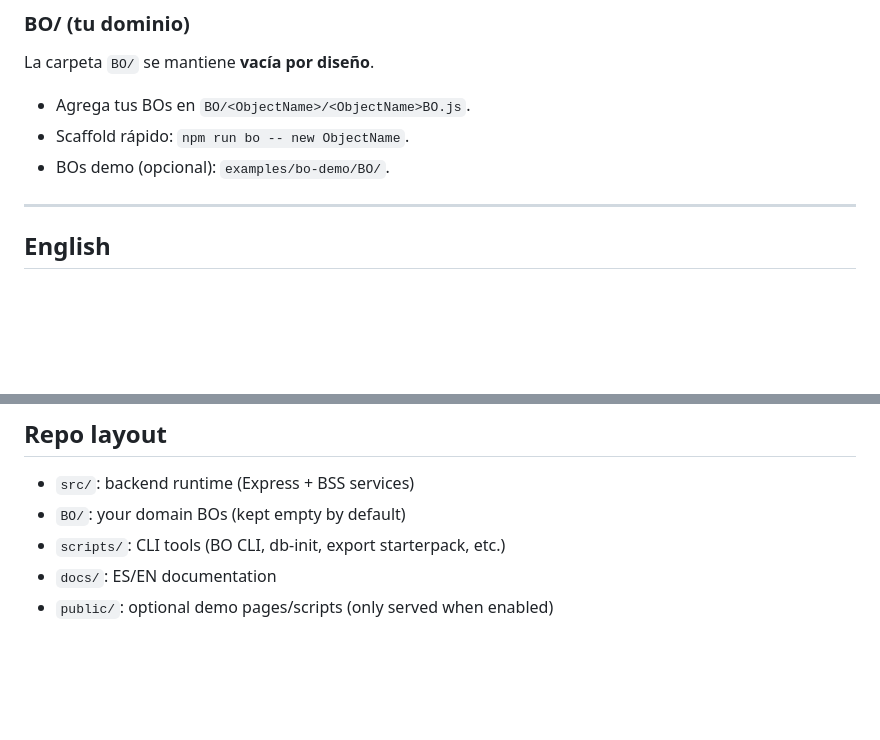
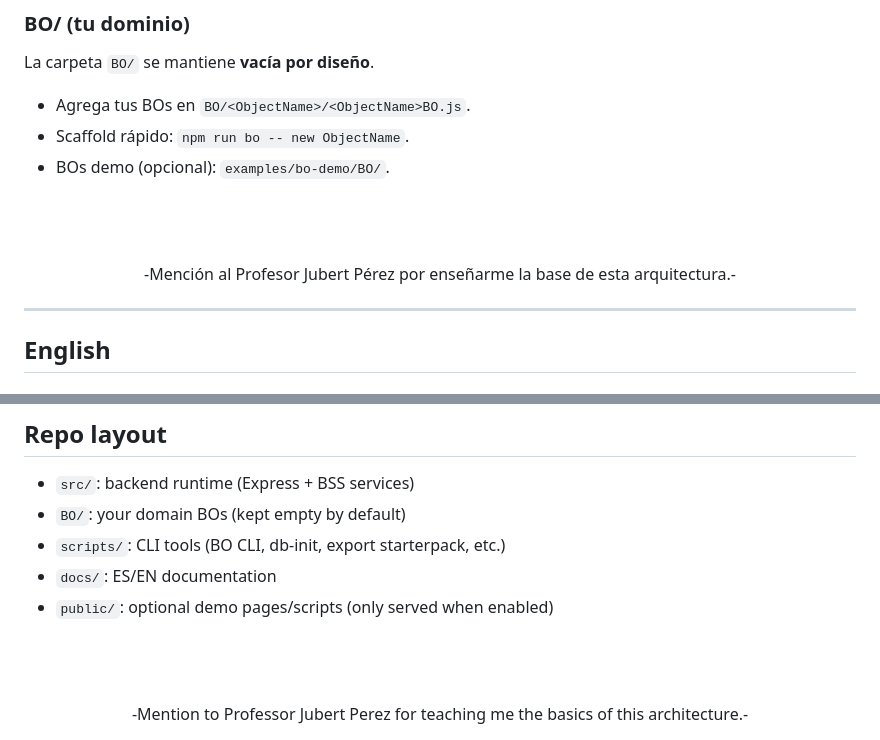
Before and after one commit to EliabParra/nodejs-backend-architecture, a Markdown page: README.md, 2 parts joined by grey strips. GitHub-like rendering; blank space fills up the shorter version.

Commit message:
chore(docs): add acknowledgments to Professor Jubert Pérez for architectural guidance

```diff
--- a/README.md
+++ b/README.md
@@ -103,6 +103,11 @@ La carpeta `BO/` se mantiene **vacía por diseño**.
 - Scaffold rápido: `npm run bo -- new ObjectName`.
 - BOs demo (opcional): `examples/bo-demo/BO/`.
 
+<br/><br/>
+<div align="center">
+    -Mención al Profesor Jubert Pérez por enseñarme la base de esta arquitectura.-
+</div>
+
 ---
 
 ## English
@@ -204,3 +209,8 @@ The `BO/` folder is intentionally **empty by design**.
 - `scripts/`: CLI tools (BO CLI, db-init, export starterpack, etc.)
 - `docs/`: ES/EN documentation
 - `public/`: optional demo pages/scripts (only served when enabled)
+
+<br/><br/>
+<div align="center">
+    -Mention to Professor Jubert Perez for teaching me the basics of this architecture.-
+</div>
```
